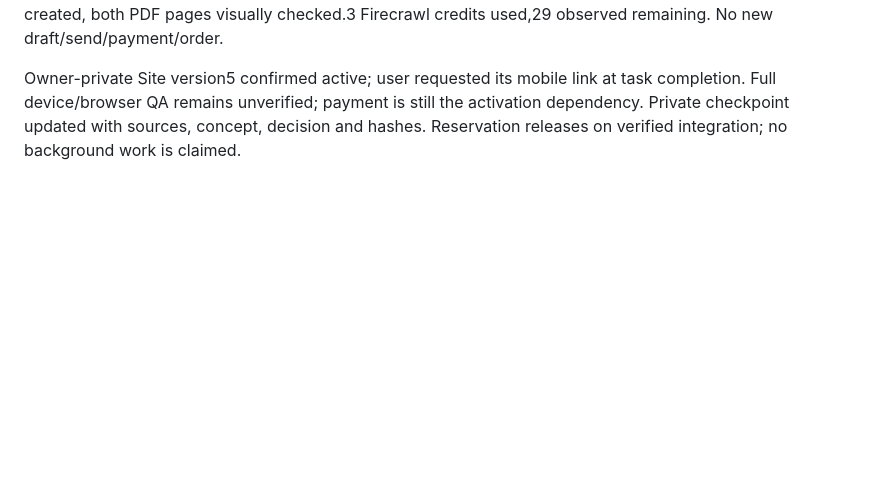
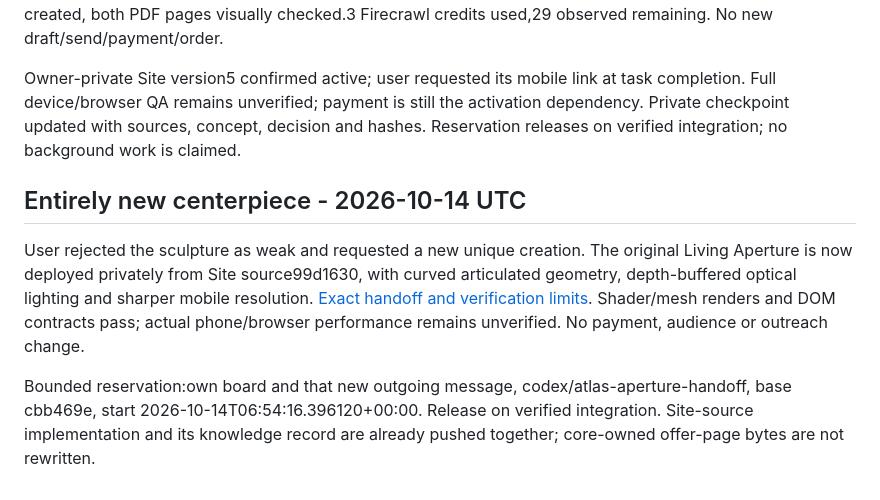
Before and after one commit to reppiks490/cash-flow-, a Markdown page: coordination/board/atlas.md, the part around the change. Drawn GitHub-style; blank space fills up the shorter version.

Commit message:
Record new Living Aperture deployment and user rejection of folded sculpture

```diff
--- a/coordination/board/atlas.md
+++ b/coordination/board/atlas.md
@@ -64,3 +64,9 @@ Previous review batch integrated as PR17, merge `9e4d2d1794b91ec3a240345ce0ad3df
 Bounded reservation `codex/atlas-content-evidence-round1` from that merge:this board, [new sanitized report](../../docs/research/atlas/2026-10-14-content-evidence-round1.md) and [new outgoing message](../inbox/to-chatgpt/20261014T005221Z-atlas-content-evidence-round1.md). Three current public-page reads for one already reviewed company did not establish a website defect; incumbent content scope retained. One private original campaign concept created, both PDF pages visually checked.3 Firecrawl credits used,29 observed remaining. No new draft/send/payment/order.
 
 Owner-private Site version5 confirmed active; user requested its mobile link at task completion. Full device/browser QA remains unverified; payment is still the activation dependency. Private checkpoint updated with sources, concept, decision and hashes. Reservation releases on verified integration; no background work is claimed.
+
+## Entirely new centerpiece - 2026-10-14 UTC
+
+User rejected the sculpture as weak and requested a new unique creation. The original Living Aperture is now deployed privately from Site source99d1630, with curved articulated geometry, depth-buffered optical lighting and sharper mobile resolution. [Exact handoff and verification limits](../inbox/to-chatgpt/20261014T065416Z-atlas-living-aperture-deployed.md). Shader/mesh renders and DOM contracts pass; actual phone/browser performance remains unverified. No payment, audience or outreach change.
+
+Bounded reservation:own board and that new outgoing message, codex/atlas-aperture-handoff, base cbb469e, start 2026-10-14T06:54:16.396120+00:00. Release on verified integration. Site-source implementation and its knowledge record are already pushed together; core-owned offer-page bytes are not rewritten.
```
Also changed, not shown: 1 other file.
